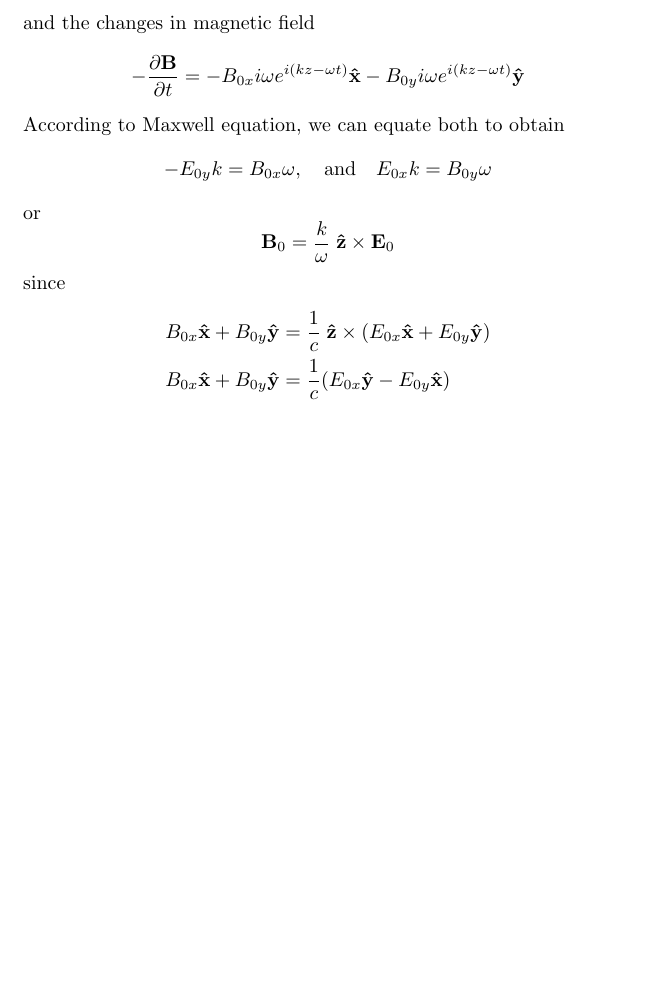
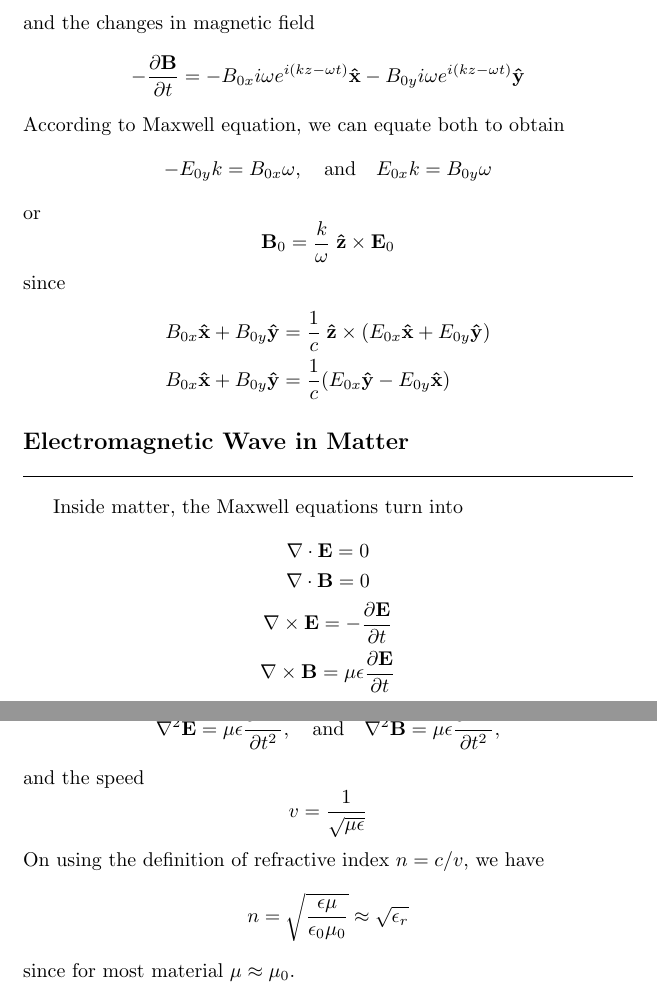
Before and after one commit to JohanesFaustus/Electrodynamics, a LaTeX thesis (Main.tex, which reads Ch/Electrodynamics/EMWave/EMWa.tex): part of page 78 of 143 before the commit and two parts of pages 78 and 79 of 144 after it, the two joined at a grey line, cut so that both start at the same text, the shorter picture padded with empty space. Compiled offline with pdfLaTeX.

Commit message:
added em in matter

```diff
--- a/Ch/Electrodynamics/EMWave/EMWa.tex
+++ b/Ch/Electrodynamics/EMWave/EMWa.tex
@@ -90,7 +90,29 @@ or
 \end{equation*}
 since
 \begin{align*}
-    B_{0x}\mathbf{\hat{x}}+  B_{0y}\mathbf{\hat{y}}&= \frac{1}{c}\;\mathbf{\hat{z}}\times(E_{0x}\mathbf{\hat{x}}+  E_{0y}\mathbf{\hat{y}})\\
-    B_{0x}\mathbf{\hat{x}}+  B_{0y}\mathbf{\hat{y}}&= \frac{1}{c}(E_{0x}\mathbf{\hat{y}}-  E_{0y}\mathbf{\hat{x}})
+    B_{0x}\mathbf{\hat{x}}+  B_{0y}\mathbf{\hat{y}} & = \frac{1}{c}\;\mathbf{\hat{z}}\times(E_{0x}\mathbf{\hat{x}}+  E_{0y}\mathbf{\hat{y}}) \\
+    B_{0x}\mathbf{\hat{x}}+  B_{0y}\mathbf{\hat{y}} & = \frac{1}{c}(E_{0x}\mathbf{\hat{y}}-  E_{0y}\mathbf{\hat{x}})
 \end{align*}
+
+\subsection*{Electromagnetic Wave in Matter}
+Inside matter, the Maxwell equations turn into
+\begin{gather*}
+    \nabla\cdot\mathbf{E}=0\\
+    \nabla\cdot\mathbf{B}=0\\
+    \nabla\times\mathbf{E}=-\frac{\partial \mathbf{E}}{\partial t}\\
+    \nabla\times\mathbf{B}=\mu\epsilon\frac{\partial \mathbf{E}}{\partial t}
+\end{gather*}
+With the wave equations
+\begin{equation*}
+    \nabla^2\mathbf{E}=\mu\epsilon\frac{\partial^2\mathbf{E}}{\partial t^2},\quad\text{and}\quad \nabla^2\mathbf{B}=\mu\epsilon\frac{\partial^2\mathbf{B}}{\partial t^2},
+\end{equation*}
+and the speed
+\begin{equation*}
+    v=\frac{1}{\sqrt{\mu\epsilon}}
+\end{equation*}
+On using the definition of refractive index $n=c/v$, we have
+\begin{equation*}
+    n=\sqrt{\frac{\epsilon\mu}{\epsilon_0\mu_0}}\approx\sqrt{\epsilon_r}
+\end{equation*}
+since for most material $\mu\approx\mu_0$.
 \end{document}
```
Also changed, not shown: Ch/Electrodynamics/EMWave/EMWa.tex (12 more changed lines).
